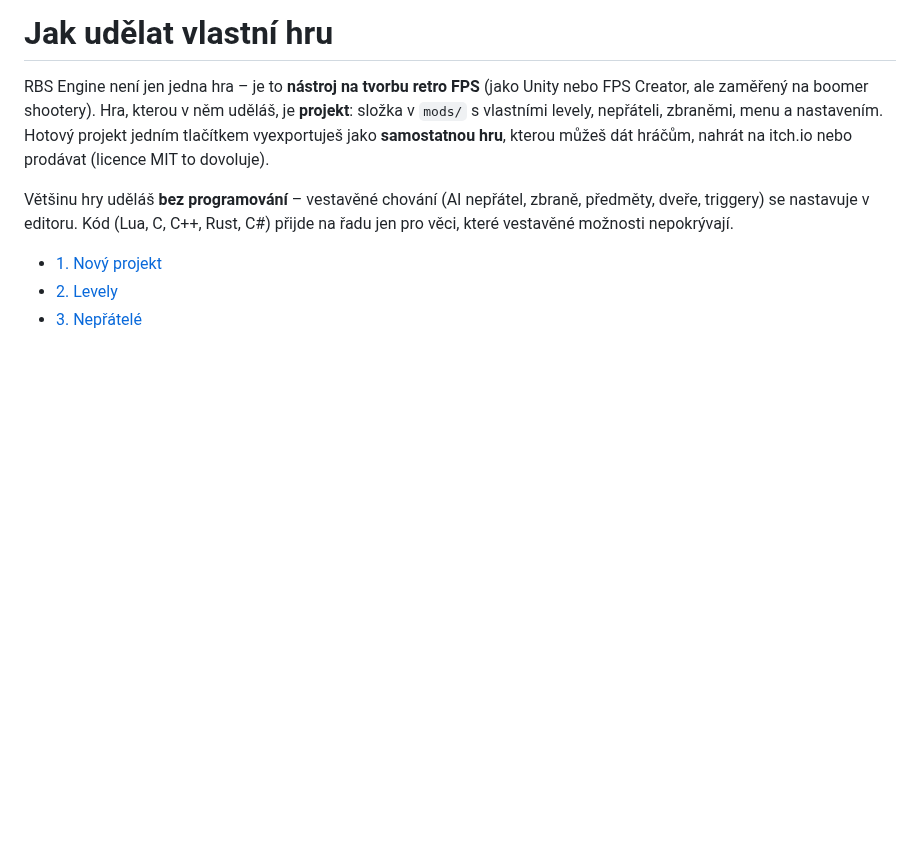
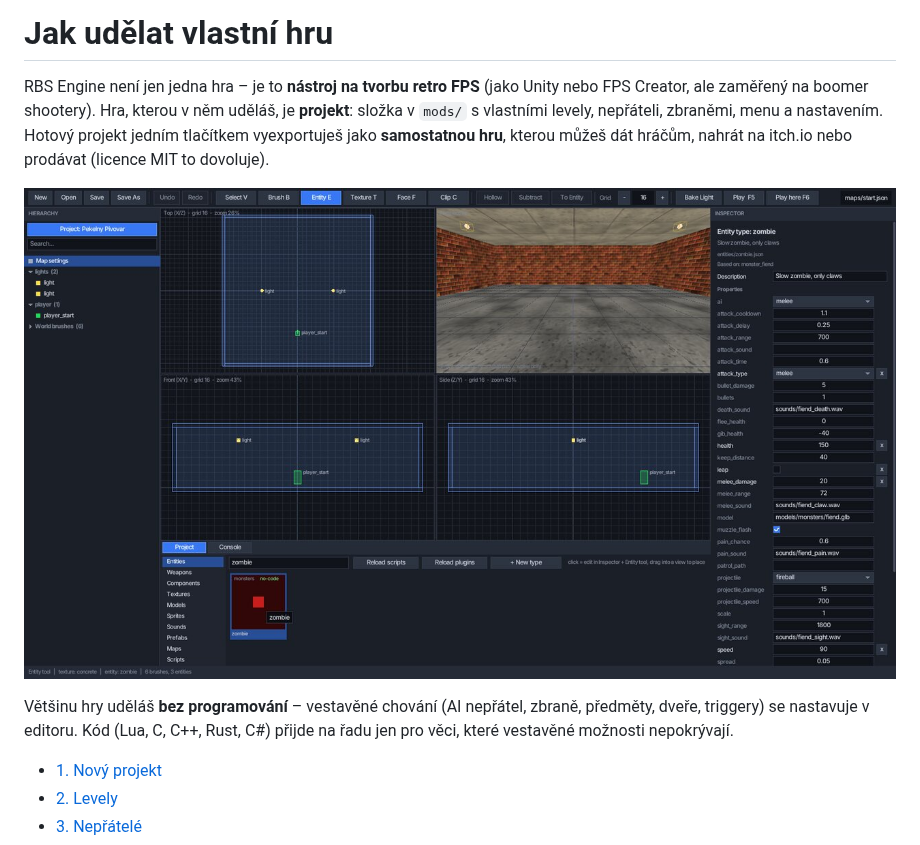
Before and after one commit to YoofeCZ/rbs-engine, a Markdown page: docs/GAME_CREATION.md, the part around the change. Rendered like a GitHub page; pictures changed too: docs/images/editor_nocode.jpg (added); blank space fills up the shorter version.

```diff
--- a/docs/GAME_CREATION.md
+++ b/docs/GAME_CREATION.md
@@ -1,6 +1,8 @@
 # Jak udělat vlastní hru
 
 RBS Engine není jen jedna hra – je to **nástroj na tvorbu retro FPS** (jako Unity nebo FPS Creator, ale zaměřený na boomer shootery). Hra, kterou v něm uděláš, je **projekt**: složka v `mods/` s vlastními levely, nepřáteli, zbraněmi, menu a nastavením. Hotový projekt jedním tlačítkem vyexportuješ jako **samostatnou hru**, kterou můžeš dát hráčům, nahrát na itch.io nebo prodávat (licence MIT to dovoluje).
+
+![Typ nepřítele bez kódu v editoru](images/editor_nocode.jpg)
 
 Většinu hry uděláš **bez programování** – vestavěné chování (AI nepřátel, zbraně, předměty, dveře, triggery) se nastavuje v editoru. Kód (Lua, C, C++, Rust, C#) přijde na řadu jen pro věci, které vestavěné možnosti nepokrývají.
 
```
Also changed, not shown: README.md (+4 -0 lines), docs/images/game_menu.jpg (added).
